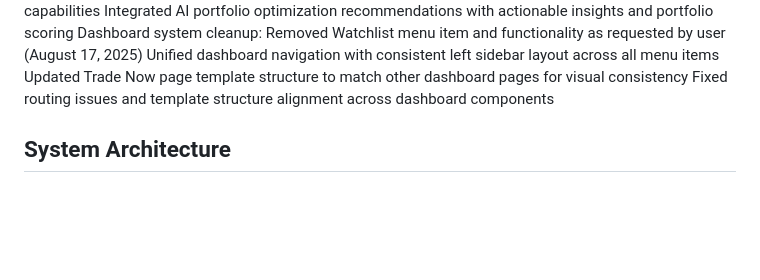
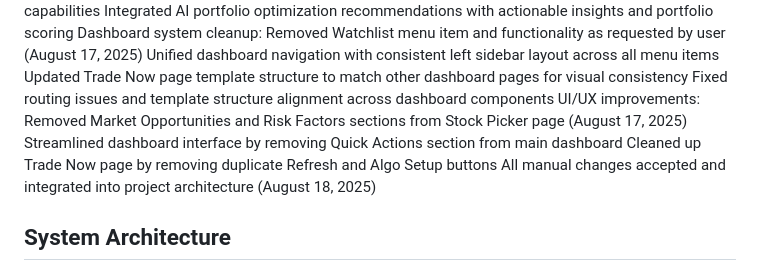
Before and after one commit to secira/TargetCapital, a Markdown page: replit.md, the part around the change. Rendered like a GitHub page; blank space fills up the shorter version.

Commit message:
Streamline investment platform by simplifying the dashboard interface
Update replit.md to reflect UI/UX improvements including removal of Watchlist, Market Opportunities, Risk Factors, and Quick Actions sections, and cleanup of duplicate buttons on the Trade Now page.

Replit-Commit-Author: Agent
Replit-Commit-Session-Id: 3830e6c2-9177-405b-bafd-88890e3559ca
Replit-Commit-Checkpoint-Type: full_checkpoint
Replit-Commit-Screenshot-Url: https://storage.googleapis.com/screenshot-production-us-central1/37403e1a-2e82-46a3-85b8-043df3d84a1e/3830e6c2-9177-405b-bafd-88890e3559ca/c8n83ZS

```diff
--- a/replit.md
+++ b/replit.md
@@ -48,6 +48,10 @@ Dashboard system cleanup: Removed Watchlist menu item and functionality as reque
 Unified dashboard navigation with consistent left sidebar layout across all menu items
 Updated Trade Now page template structure to match other dashboard pages for visual consistency
 Fixed routing issues and template structure alignment across dashboard components
+UI/UX improvements: Removed Market Opportunities and Risk Factors sections from Stock Picker page (August 17, 2025)
+Streamlined dashboard interface by removing Quick Actions section from main dashboard
+Cleaned up Trade Now page by removing duplicate Refresh and Algo Setup buttons
+All manual changes accepted and integrated into project architecture (August 18, 2025)
 
 ## System Architecture
 ### Backend Architecture
```
